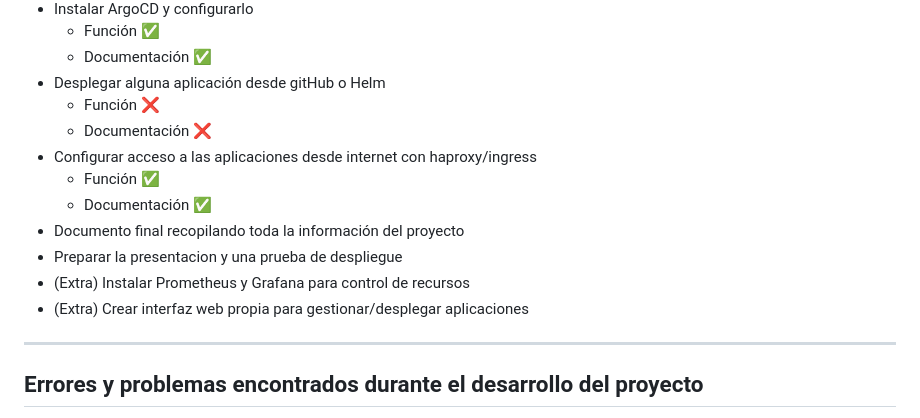
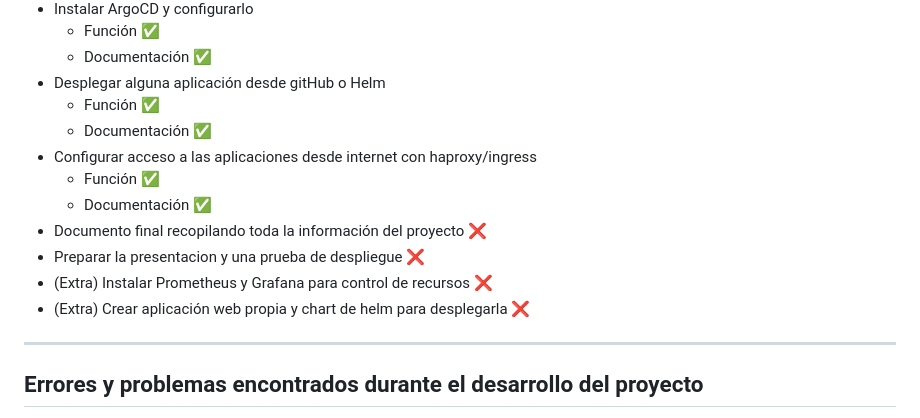
Before and after one commit to firex20/ProyectoFinalCiclo, a Markdown page: README.md, the part around the change. Drawn GitHub-style.

Commit message:
Empezado despliegue de apps

```diff
--- a/README.md
+++ b/README.md
@@ -38,15 +38,15 @@ También, al estar basada en clústeres y replicada y tener varios enlaces dupli
     - Función ✅
     - Documentación ✅
 - Desplegar alguna aplicación desde gitHub o Helm
-    - Función ❌
-    - Documentación ❌
+    - Función ✅
+    - Documentación ✅
 - Configurar acceso a las aplicaciones desde internet con haproxy/ingress
     - Función ✅
     - Documentación ✅
-- Documento final recopilando toda la información del proyecto
-- Preparar la presentacion y una prueba de despliegue
-- (Extra) Instalar Prometheus y Grafana para control de recursos
-- (Extra) Crear interfaz web propia para gestionar/desplegar aplicaciones
+- Documento final recopilando toda la información del proyecto ❌
+- Preparar la presentacion y una prueba de despliegue ❌
+- (Extra) Instalar Prometheus y Grafana para control de recursos ❌
+- (Extra) Crear aplicación web propia y chart de helm para desplegarla ❌
 
 ---
 
```
Also changed, not shown: DespliegueAppArgoCD/readme.md (added, +1 -0 lines).
